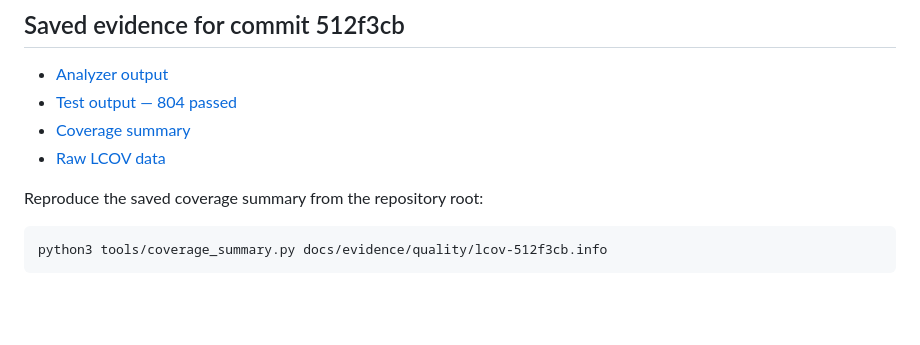
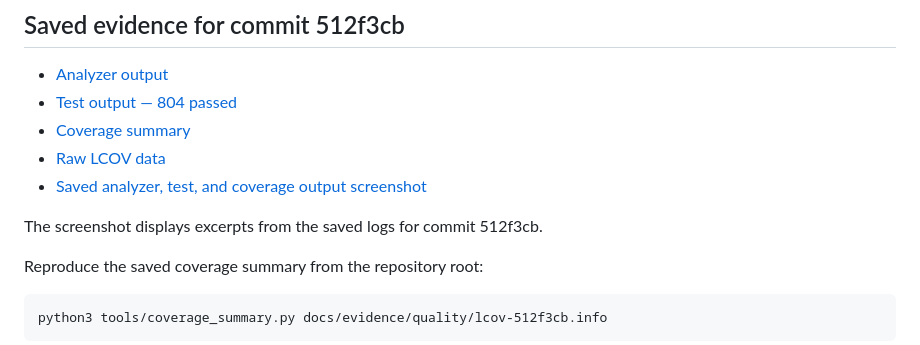
Before and after one commit to charleswereangoye/changa_app, a Markdown page: docs/quality_report.md, the part around the change. GitHub-like rendering; blank space fills up the shorter version.

Commit message:
docs: add readable quality results screenshot

```diff
--- a/docs/quality_report.md
+++ b/docs/quality_report.md
@@ -76,6 +76,9 @@ Passing automated tests does not establish successful physical-device startup.
 - [Test output — 804 passed](evidence/quality/tests-512f3cb.txt)
 - [Coverage summary](evidence/quality/coverage-summary-512f3cb.txt)
 - [Raw LCOV data](evidence/quality/lcov-512f3cb.info)
+- [Saved analyzer, test, and coverage output screenshot](evidence/quality/quality-results-512f3cb.png)
+
+The screenshot displays excerpts from the saved logs for commit 512f3cb.
 
 Reproduce the saved coverage summary from the repository root:
 
```
Also changed, not shown: docs/evidence/quality/quality-results-512f3cb.png (added).
